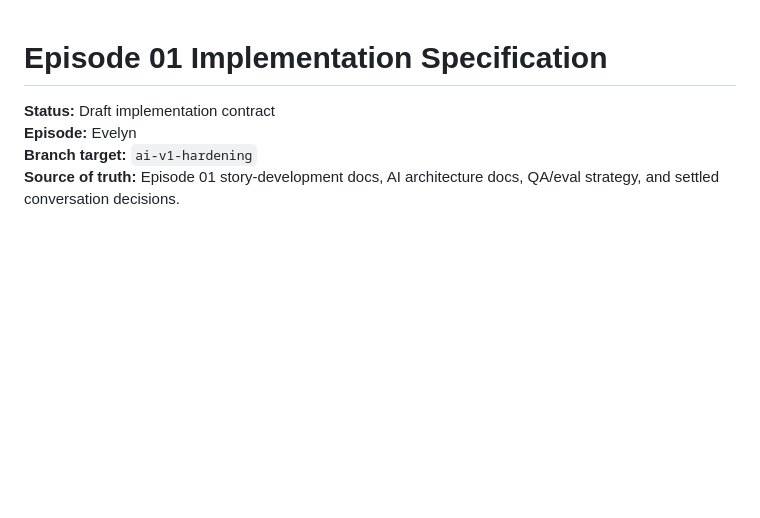
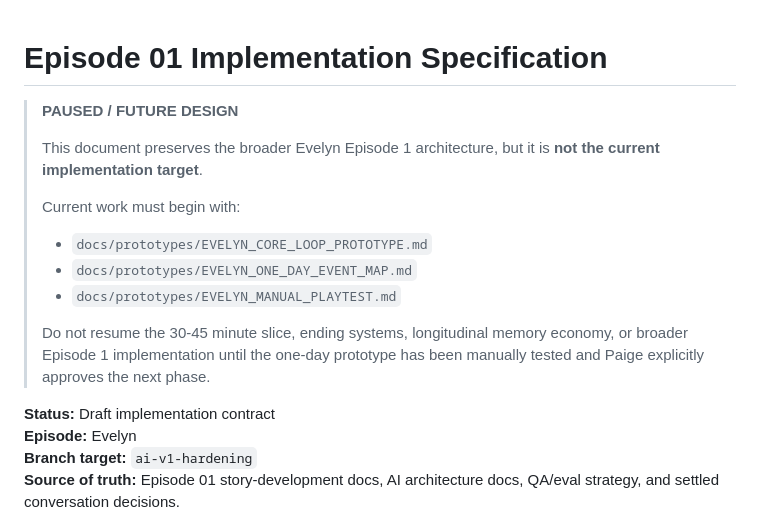
Before and after one commit to pedringt/tell-me-what-you-remember, a Markdown page: docs/EPISODE_01_IMPLEMENTATION_SPEC.md, the part around the change. Drawn GitHub-style; blank space fills up the shorter version.

Commit message:
docs: mark broader Episode 1 spec as paused

```diff
--- a/docs/EPISODE_01_IMPLEMENTATION_SPEC.md
+++ b/docs/EPISODE_01_IMPLEMENTATION_SPEC.md
@@ -1,4 +1,16 @@
 # Episode 01 Implementation Specification
+
+> **PAUSED / FUTURE DESIGN**
+>
+> This document preserves the broader Evelyn Episode 1 architecture, but it is **not the current implementation target**.
+>
+> Current work must begin with:
+> - `docs/prototypes/EVELYN_CORE_LOOP_PROTOTYPE.md`
+> - `docs/prototypes/EVELYN_ONE_DAY_EVENT_MAP.md`
+> - `docs/prototypes/EVELYN_MANUAL_PLAYTEST.md`
+>
+> Do not resume the 30-45 minute slice, ending systems, longitudinal memory economy, or broader Episode 1 implementation until the one-day prototype has been manually tested and Paige explicitly approves the next phase.
+
 
 **Status:** Draft implementation contract
 **Episode:** Evelyn
```
